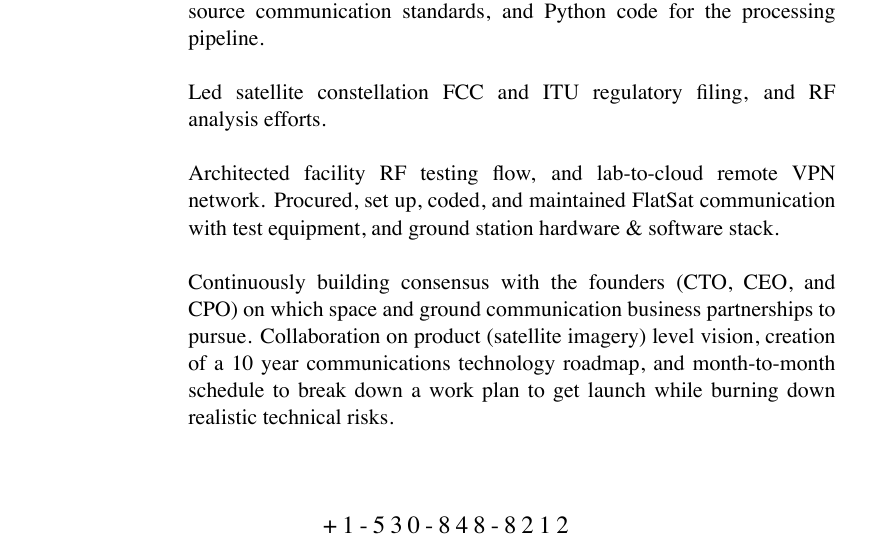
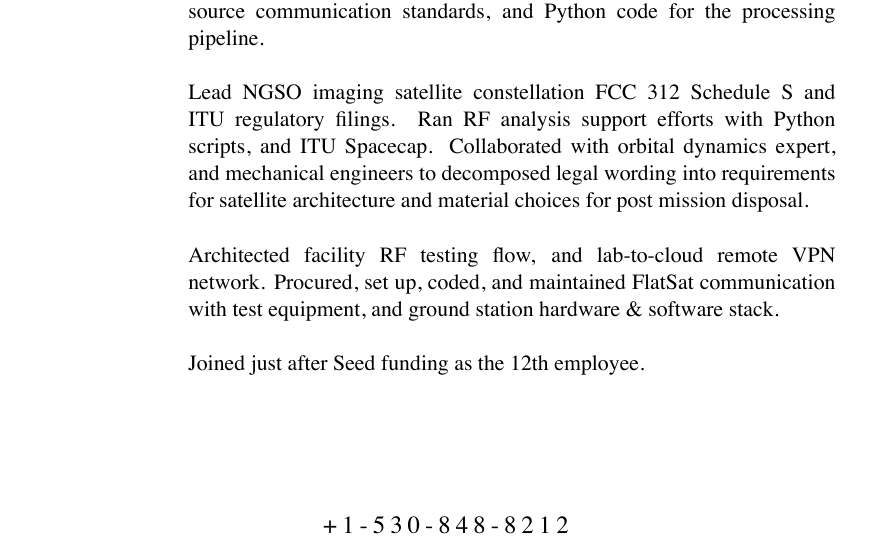
Before and after one commit to markopfell/life, a LaTeX CV (work/electrical_engineering/mark_opfell,ee_resume.tex): part of page 1 of 2, cut so that both start at the same text. The pictures show the PDF file work/electrical_engineering/mark_opfell,ee_resume.pdf that the author committed with the source.

Commit message:
Painted a more detailed picture of my regulatory work

```diff
--- a/work/electrical_engineering/mark_opfell,ee_resume.tex
+++ b/work/electrical_engineering/mark_opfell,ee_resume.tex
@@ -99,19 +99,19 @@ Project Kuiper
 Created, evaluated, and built space-to-ground digital communications links. Developed the mission data chain from modulated waveform to frames, packets, and connections. Analyzed and tested with: GNU Radio, physical software defined transceivers, technical deep dives into open source communication standards, and Python code for the processing pipeline.
 \newline
 \newline
-Led satellite constellation FCC and ITU regulatory filing, and RF analysis efforts.
+Lead NGSO imaging satellite constellation FCC 312 Schedule S and ITU regulatory filings.  Ran RF analysis support efforts with Python scripts, and ITU Spacecap.  Collaborated with orbital dynamics expert, and mechanical engineers to decompose legal wording into requirements for satellite architecture and material choices ensuring proper post mission disposal.
 \newline
 \newline
 Architected facility RF testing flow, and lab-to-cloud remote VPN network. Procured, set up, coded, and maintained FlatSat communication with test equipment, and ground station hardware \& software stack.
 \newline
 \newline
-Continuously building consensus with the founders (CTO, CEO, and CPO) on which space and ground communication business partnerships to pursue. Collaboration on product (satellite imagery) level vision, creation of a 10 year communications technology roadmap, and month-to-month schedule to break down a work plan to get launch while burning down realistic technical risks.
+%Continuously building consensus with the founders (CTO, CEO, and CPO) on which space and ground communication business partnerships to pursue. Collaboration on product (satellite imagery) level vision, creation of a 10 year communications technology roadmap, and month-to-month schedule to break down a work plan to get launch while burning down realistic technical risks.
 %\newline
 %\newline
 %Created a realistic and actionable plan to increase satellite constellation average payload data throughput by 42\% yielding a 14\% increase in capacity (directly correlated with revenue).  Validated the plan with large scale year-in-the-life Python link budget modeling and systems engineering showing minimal schedule delay, and technical risk.
 %\newline
 %\newline
-%Joined just after Seed funding as the 12th employee.
+Joined just after Seed funding as the 12th employee.
 \\
 \\
 \end{tabularx}
```
Also changed, not shown: work/electrical_engineering/mark_opfell,ee_resume.pdf, work/electrical_engineering/mark_opfell,ee_resume.tex (2 more changed lines).
